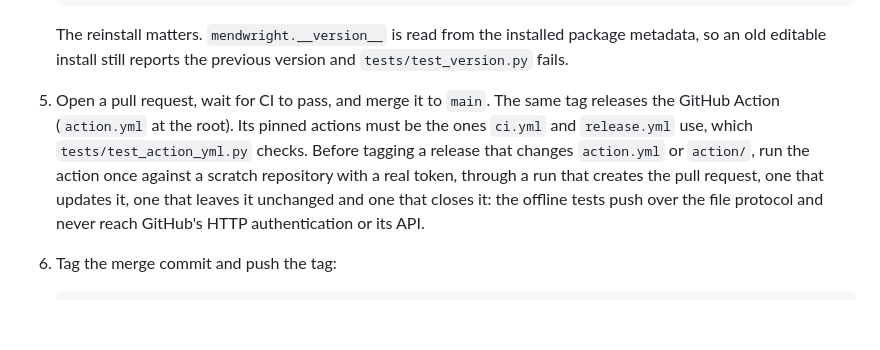
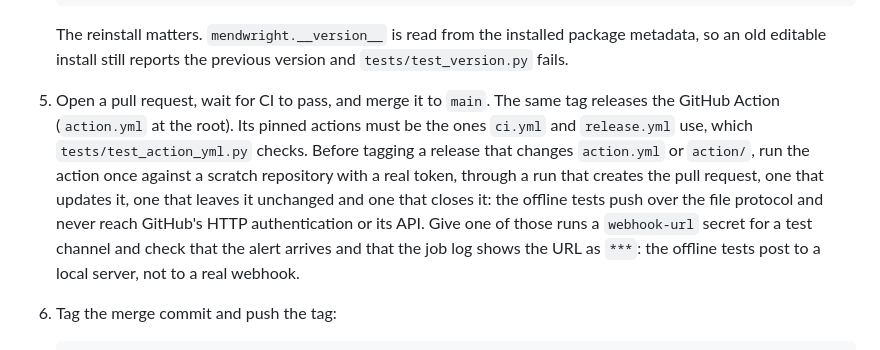
Before and after one commit to saadbuilt/mendwright, a Markdown page: docs/RELEASING.md, the part around the change. GitHub-like rendering; blank space fills up the shorter version.

Commit message:
Add the alert to the manual check of the action before a release.

````diff
--- a/docs/RELEASING.md
+++ b/docs/RELEASING.md
@@ -59,7 +59,7 @@ In the Actions tab, open Release, click Run workflow and choose `main`. It build
 
    The reinstall matters. `mendwright.__version__` is read from the installed package metadata, so an old editable install still reports the previous version and `tests/test_version.py` fails.
 5. Open a pull request, wait for CI to pass, and merge it to `main`.
-   The same tag releases the GitHub Action (`action.yml` at the root). Its pinned actions must be the ones `ci.yml` and `release.yml` use, which `tests/test_action_yml.py` checks. Before tagging a release that changes `action.yml` or `action/`, run the action once against a scratch repository with a real token, through a run that creates the pull request, one that updates it, one that leaves it unchanged and one that closes it: the offline tests push over the file protocol and never reach GitHub's HTTP authentication or its API.
+   The same tag releases the GitHub Action (`action.yml` at the root). Its pinned actions must be the ones `ci.yml` and `release.yml` use, which `tests/test_action_yml.py` checks. Before tagging a release that changes `action.yml` or `action/`, run the action once against a scratch repository with a real token, through a run that creates the pull request, one that updates it, one that leaves it unchanged and one that closes it: the offline tests push over the file protocol and never reach GitHub's HTTP authentication or its API. Give one of those runs a `webhook-url` secret for a test channel and check that the alert arrives and that the job log shows the URL as `***`: the offline tests post to a local server, not to a real webhook.
 6. Tag the merge commit and push the tag:
 
    ```
````
